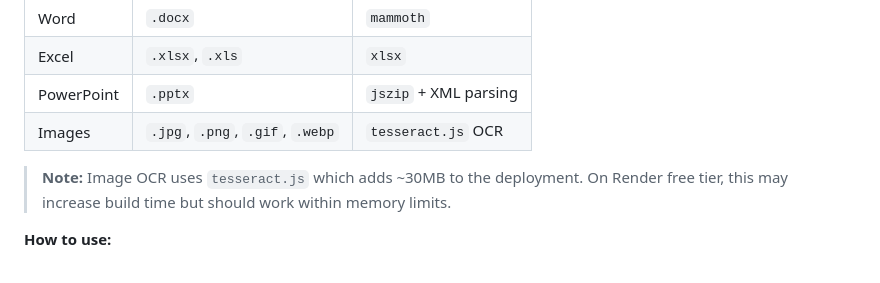
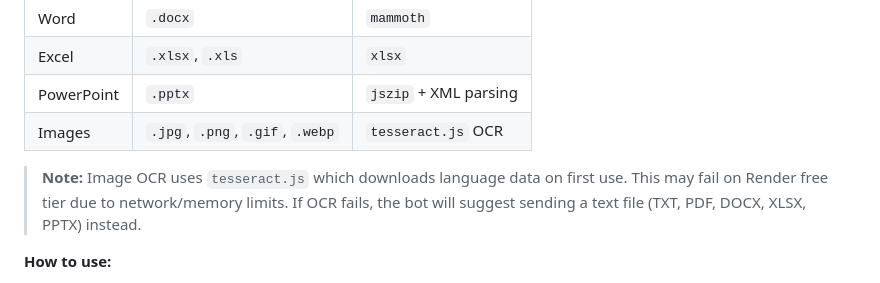
Before and after one commit to haih88646-coder/MultiAI-Chatbot, a Markdown page: telegram-chatbot/DEPLOYMENT.md, the part around the change. Rendered like a GitHub page.

Commit message:
docs: note image OCR may not work on Render free tier

```diff
--- a/telegram-chatbot/DEPLOYMENT.md
+++ b/telegram-chatbot/DEPLOYMENT.md
@@ -469,7 +469,7 @@ The bot can extract text from uploaded files and analyze them with any AI model.
 | PowerPoint | `.pptx` | `jszip` + XML parsing |
 | Images | `.jpg`, `.png`, `.gif`, `.webp` | `tesseract.js` OCR |
 
-> **Note:** Image OCR uses `tesseract.js` which adds ~30MB to the deployment. On Render free tier, this may increase build time but should work within memory limits.
+> **Note:** Image OCR uses `tesseract.js` which downloads language data on first use. This may fail on Render free tier due to network/memory limits. If OCR fails, the bot will suggest sending a text file (TXT, PDF, DOCX, XLSX, PPTX) instead.
 
 **How to use:**
 1. Send a file to the bot in Telegram (as document or photo)
```
